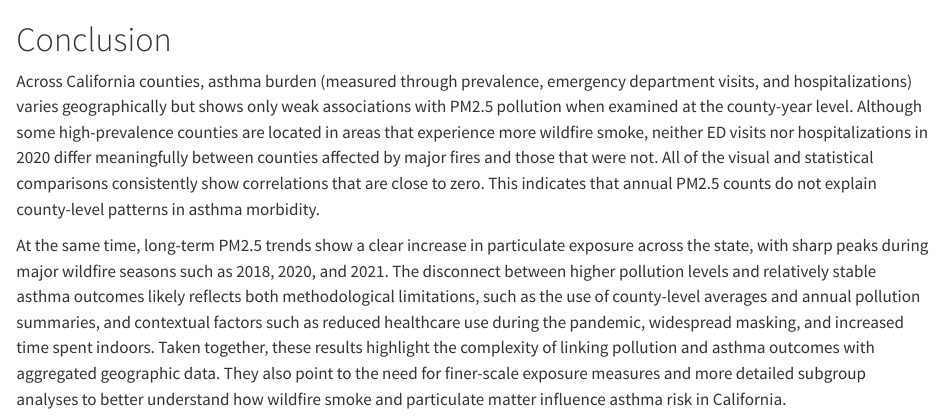
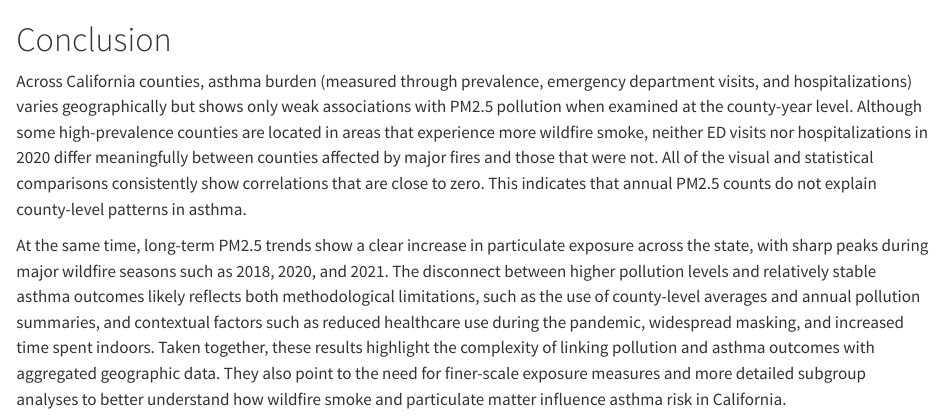
Before and after one commit to annikag27/AsthmaCalifornia, a Quarto document (conclusion.qmd): the page in a window 1100 px wide, from its top. Rendered offline with R 4.5, knitr and Pandoc in place of Quarto, with nearby package versions.

Commit message:
final changes

```diff
--- a/conclusion.qmd
+++ b/conclusion.qmd
@@ -1,5 +1,5 @@
 # Conclusion
 
-Across California counties, asthma burden (measured through prevalence, emergency department visits, and hospitalizations) varies geographically but shows only weak associations with PM2.5 pollution when examined at the county-year level. Although some high-prevalence counties are located in areas that experience more wildfire smoke, neither ED visits nor hospitalizations in 2020 differ meaningfully between counties affected by major fires and those that were not. All of the visual and statistical comparisons consistently show correlations that are close to zero. This indicates that annual PM2.5 counts do not explain county-level patterns in asthma morbidity.
+Across California counties, asthma burden (measured through prevalence, emergency department visits, and hospitalizations) varies geographically but shows only weak associations with PM2.5 pollution when examined at the county-year level. Although some high-prevalence counties are located in areas that experience more wildfire smoke, neither ED visits nor hospitalizations in 2020 differ meaningfully between counties affected by major fires and those that were not. All of the visual and statistical comparisons consistently show correlations that are close to zero. This indicates that annual PM2.5 counts do not explain county-level patterns in asthma.
 
 At the same time, long-term PM2.5 trends show a clear increase in particulate exposure across the state, with sharp peaks during major wildfire seasons such as 2018, 2020, and 2021. The disconnect between higher pollution levels and relatively stable asthma outcomes likely reflects both methodological limitations, such as the use of county-level averages and annual pollution summaries, and contextual factors such as reduced healthcare use during the pandemic, widespread masking, and increased time spent indoors. Taken together, these results highlight the complexity of linking pollution and asthma outcomes with aggregated geographic data. They also point to the need for finer-scale exposure measures and more detailed subgroup analyses to better understand how wildfire smoke and particulate matter influence asthma risk in California.
```
Also changed, not shown: data.qmd (+1 -1 lines), 1 other file.
